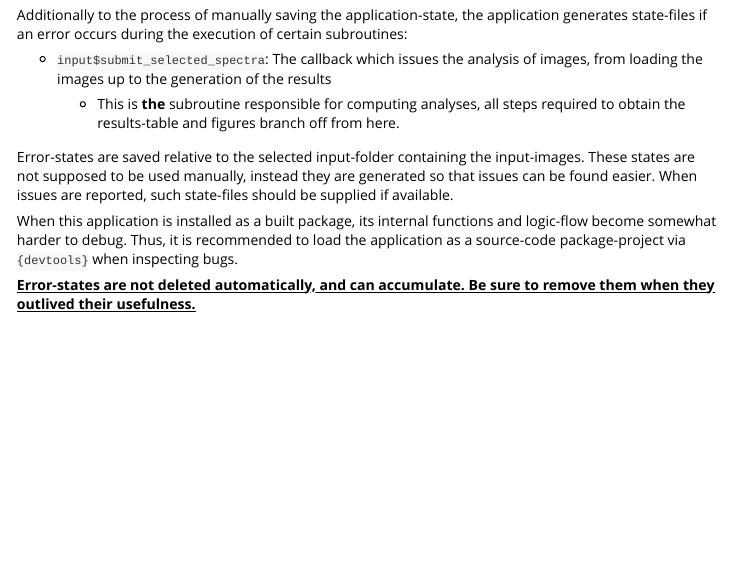
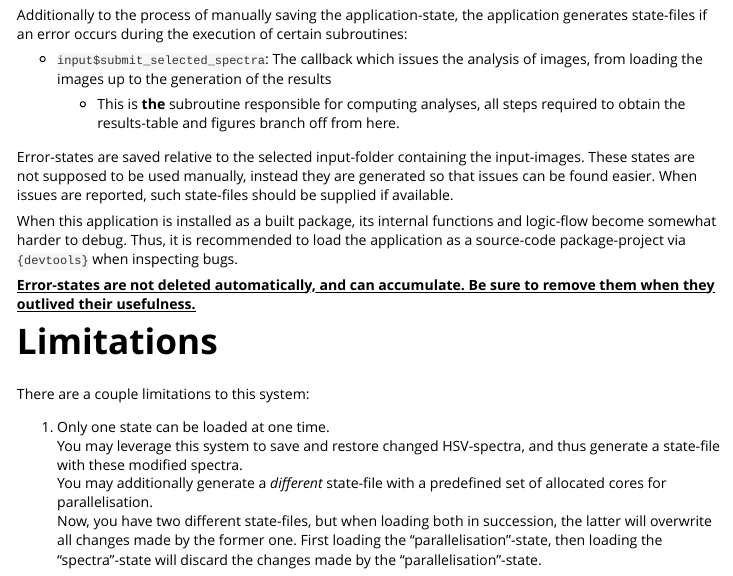
Before and after one commit to Claudius-Appel/duflor.gui, an R Markdown document (vignettes/saving-and-restoring-application-states.Rmd): the page in a window 1100 px wide, from 1060 px down. Rendered offline with R 4.5, knitr and Pandoc, with nearby package versions.

Commit message:
vignette `saving-and-restoring-application-states`: elaborate on limitations for the system

```diff
--- a/vignettes/saving-and-restoring-application-states.Rmd
+++ b/vignettes/saving-and-restoring-application-states.Rmd
@@ -61,3 +61,12 @@ Error-states are saved relative to the selected input-folder containing the inpu
 When this application is installed as a built package, its internal functions and logic-flow become somewhat harder to debug. Thus, it is recommended to load the application as a source-code package-project via `{devtools}` when inspecting bugs.
 
 [**Error-states are not deleted automatically, and can accumulate. Be sure to remove them when they outlived their usefulness.**]{.underline}
+
+# Limitations
+
+There are a couple limitations to this system:
+
+1.  Only one state can be loaded at one time. \
+    You may leverage this system to save and restore changed HSV-spectra, and thus generate a state-file with these modified spectra. \
+    You may additionally generate a *different* state-file with a predefined set of allocated cores for parallelisation. \
+    Now, you have two different state-files, but when loading both in succession, the latter will overwrite all changes made by the former one. First loading the "parallelisation"-state, then loading the "spectra"-state will discard the changes made by the "parallelisation"-state.
```
